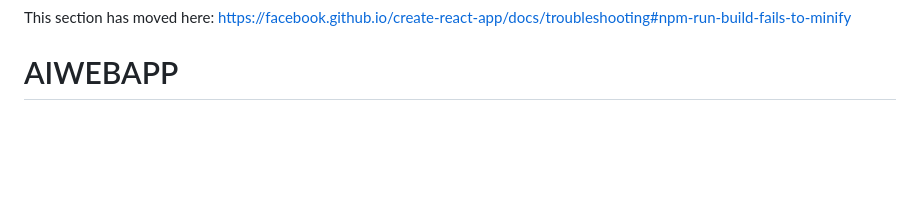
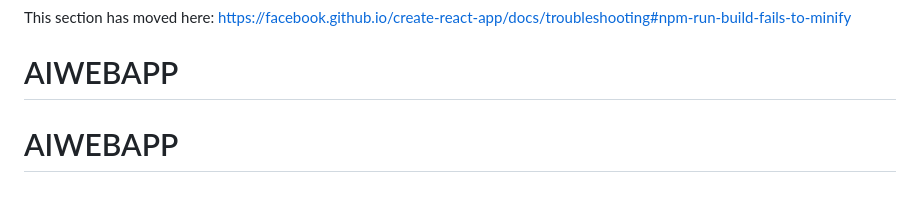
Before and after one commit to snwijesuriya/AIWEB, a Markdown page: README.md, the part around the change. Drawn GitHub-style; blank space fills up the shorter version.

```diff
--- a/README.md
+++ b/README.md
@@ -69,3 +69,4 @@ This section has moved here: [https://facebook.github.io/create-react-app/docs/d
 
 This section has moved here: [https://facebook.github.io/create-react-app/docs/troubleshooting#npm-run-build-fails-to-minify](https://facebook.github.io/create-react-app/docs/troubleshooting#npm-run-build-fails-to-minify)
 # AIWEBAPP
+# AIWEBAPP
```
